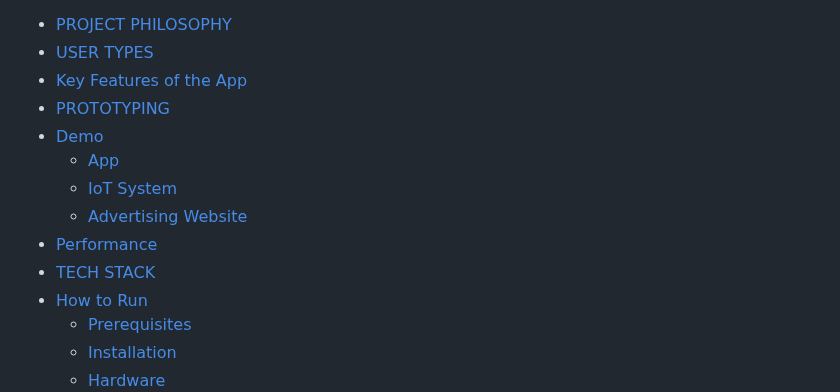
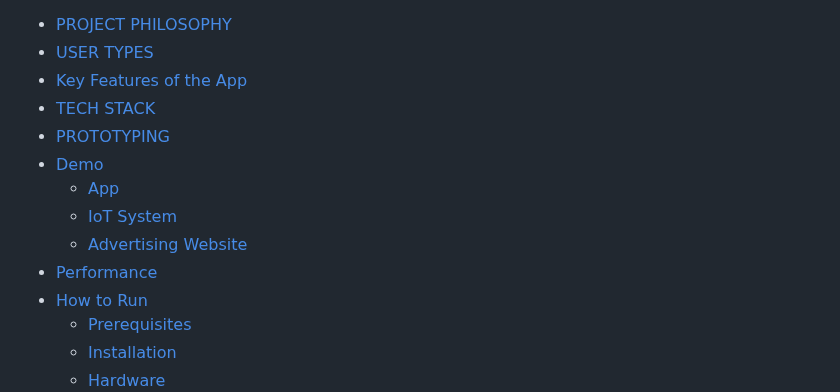
Before and after one commit to Husain-Zreik/Fatal-Breath, a Markdown page: README.md, the part around the change. GitHub-like rendering.

Commit message:
Readme <> edited the arrangement of the contents

```diff
--- a/README.md
+++ b/README.md
@@ -11,13 +11,13 @@
 - [PROJECT PHILOSOPHY](#project-philosophy)
 - [USER TYPES](#user-types)
 - [Key Features of the App](#features)
+- [TECH STACK](#tech-stack)
 - [PROTOTYPING](#prototyping)
 - [Demo](#implementation)
   - [App](#implementation)
   - [IoT System](#iot)
   - [Advertising Website](#website)
 - [Performance](#performance)
-- [TECH STACK](#tech-stack)
 - [How to Run](#how-to-run)
   - [Prerequisites](#prerequisites)
   - [Installation](#installation)
```
